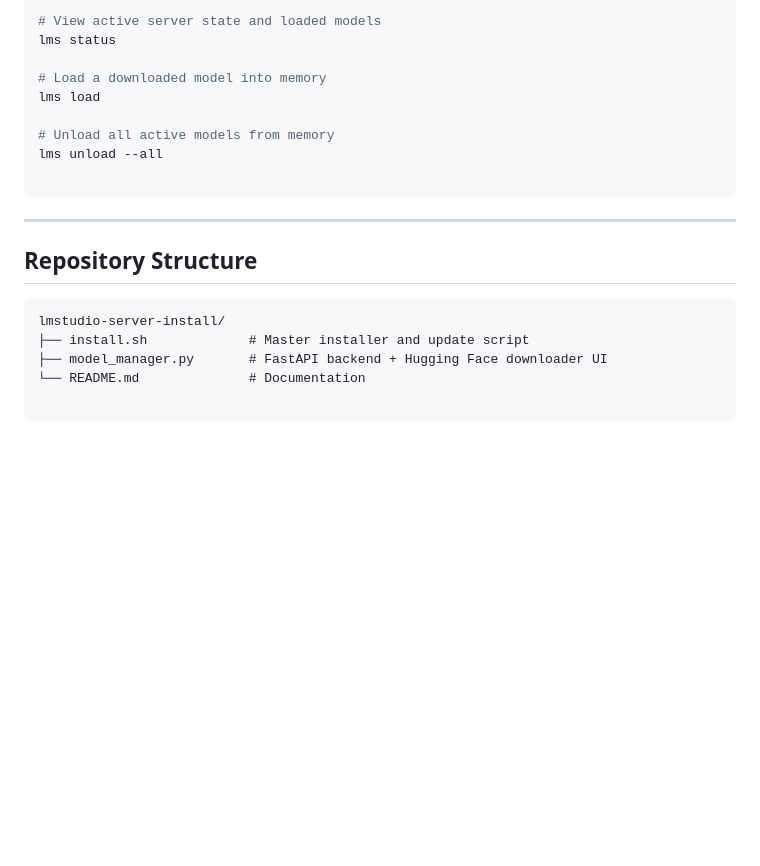
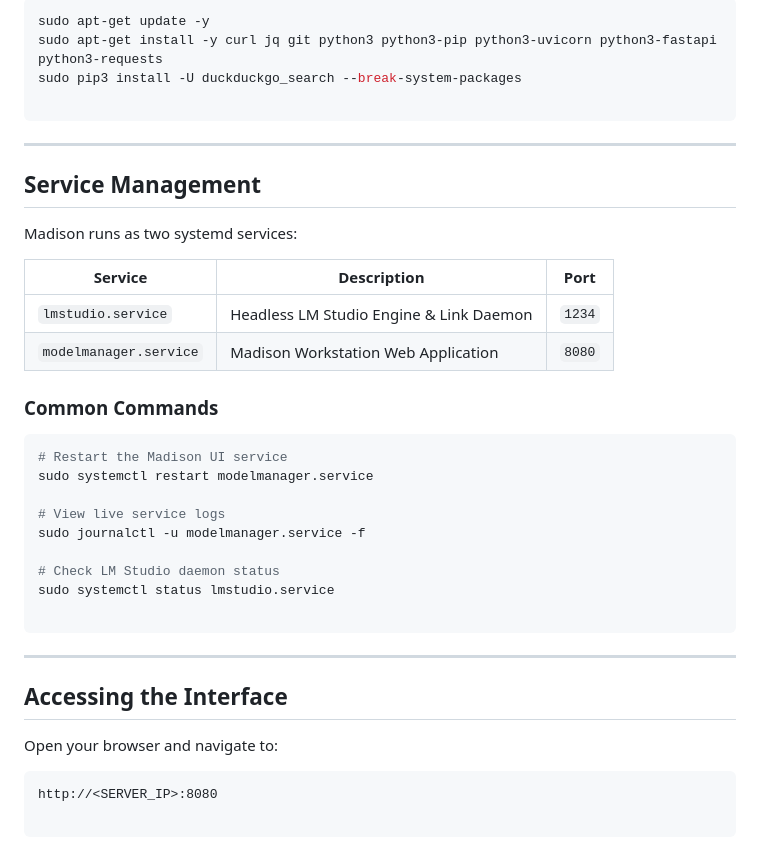
Before and after one commit to gpocali/lmstudio-server-install, a Markdown page: README.md, the part around one of its changes. Rendered like a GitHub page; blank space fills up the shorter version.

````diff
--- a/README.md
+++ b/README.md
@@ -90,24 +82,43 @@ The `lms` command is symlinked globally to `/usr/local/bin/lms`:
 
 ```bash
-# View active server state and loaded models
-lms status
-
-# Load a downloaded model into memory
-lms load
-
-# Unload all active models from memory
-lms unload --all
+sudo apt-get update -y
+sudo apt-get install -y curl jq git python3 python3-pip python3-uvicorn python3-fastapi python3-requests
+sudo pip3 install -U duckduckgo_search --break-system-packages
 
 ```
 
 ---
 
-## Repository Structure
+## Service Management
+
+Madison runs as two systemd services:
+
+| Service | Description | Port |
+| --- | --- | --- |
+| `lmstudio.service` | Headless LM Studio Engine & Link Daemon | `1234` |
+| `modelmanager.service` | Madison Workstation Web Application | `8080` |
+
+### Common Commands
+
+```bash
+# Restart the Madison UI service
+sudo systemctl restart modelmanager.service
+
+# View live service logs
+sudo journalctl -u modelmanager.service -f
+
+# Check LM Studio daemon status
+sudo systemctl status lmstudio.service
+
+```
+
+---
+
+## Accessing the Interface
+
+Open your browser and navigate to:
 
 ```text
-lmstudio-server-install/
-├── install.sh             # Master installer and update script
-├── model_manager.py       # FastAPI backend + Hugging Face downloader UI
-└── README.md              # Documentation
+http://<SERVER_IP>:8080
 
 ```
````
Also changed, not shown: other parts of README.md (+60 -68 lines).
